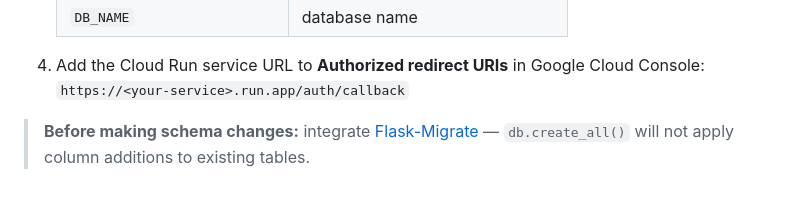
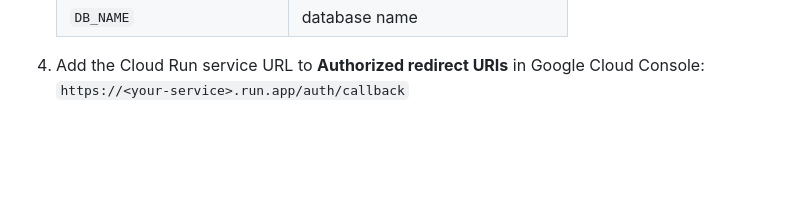
Before and after one commit to thopper21/TNFamily, a Markdown page: README.md, the part around the change. Drawn GitHub-style; blank space fills up the shorter version.

Commit message:
docs: remove stale pre-Flask-Migrate caveat from README
The "Database Migrations" section above already documents that
Flask-Migrate is integrated and in use, making this trailing note
(a leftover from before that integration) contradictory.

Co-Authored-By: Claude Sonnet 5 <noreply@anthropic.com>

```diff
--- a/README.md
+++ b/README.md
@@ -142,5 +142,3 @@ TNFamily/
    | `DB_NAME` | database name |
 
 4. Add the Cloud Run service URL to **Authorized redirect URIs** in Google Cloud Console: `https://<your-service>.run.app/auth/callback`
-
-> **Before making schema changes:** integrate [Flask-Migrate](https://flask-migrate.readthedocs.io/) — `db.create_all()` will not apply column additions to existing tables.
```
